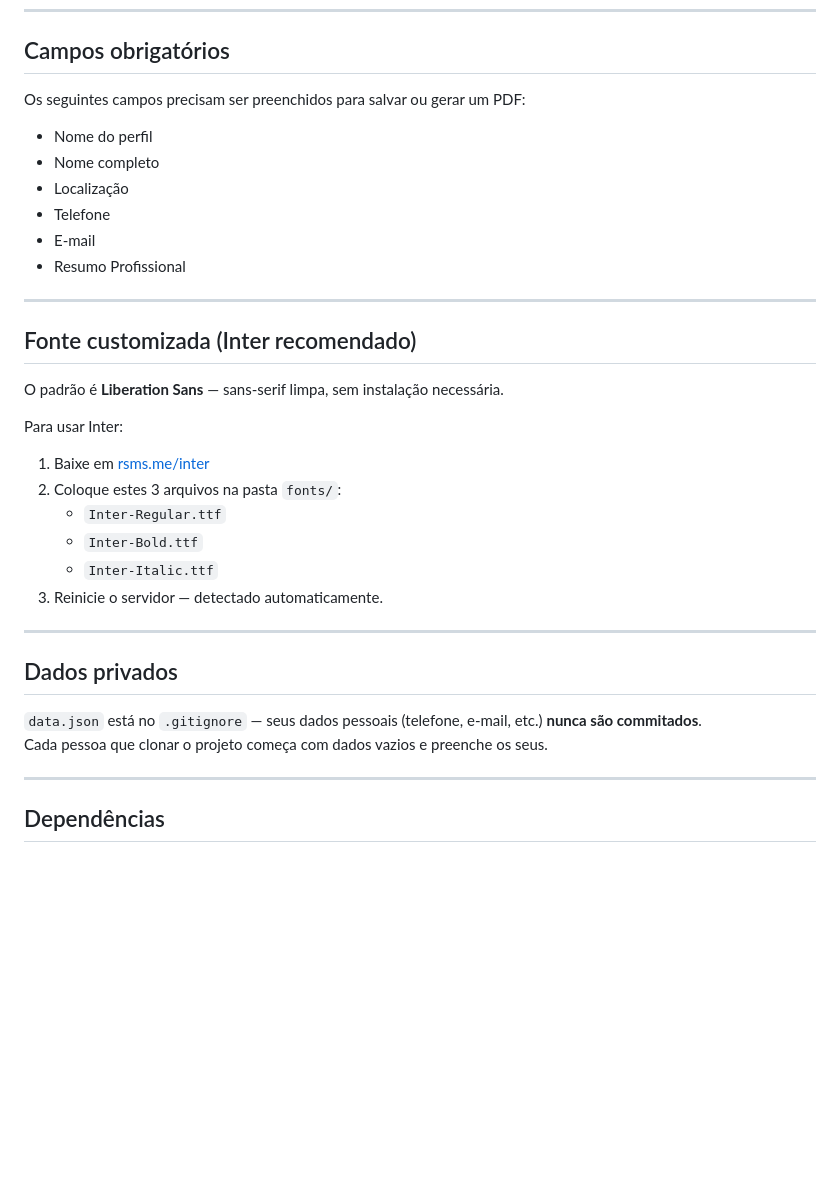
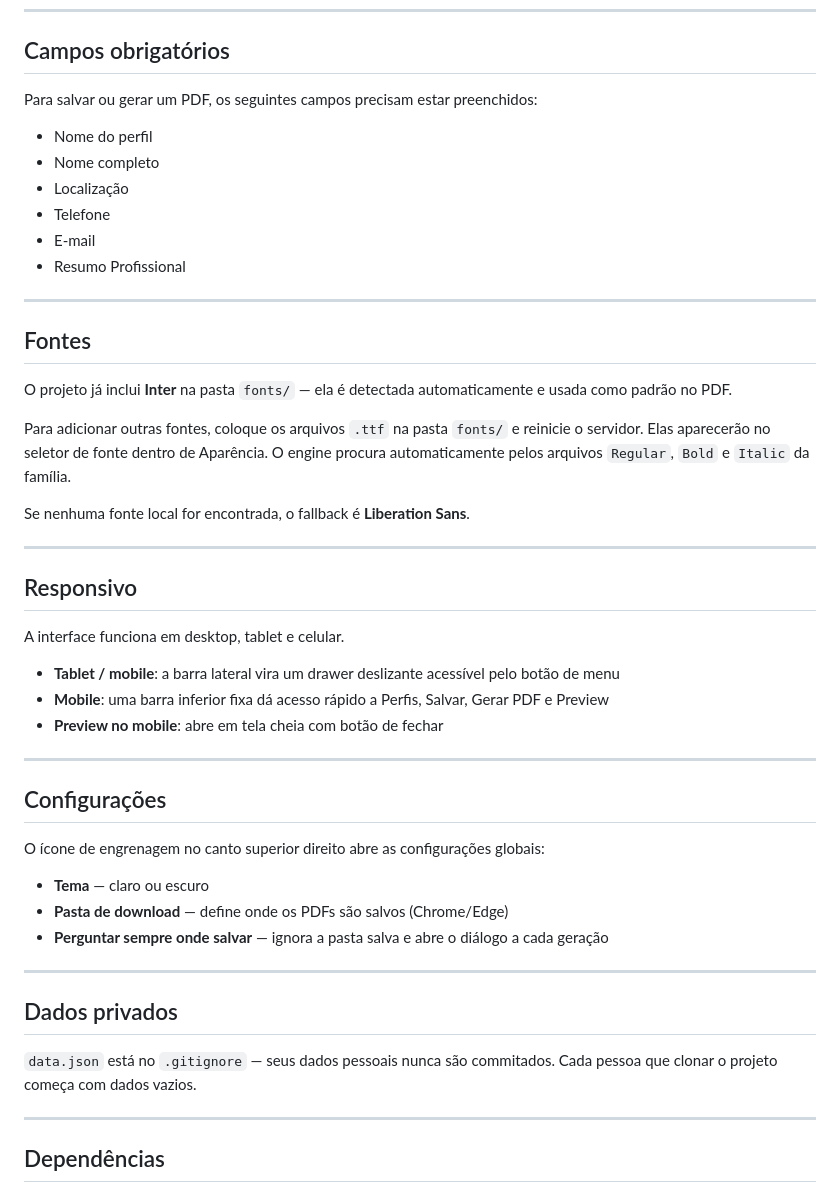
Before and after one commit to Gabriel-Leao/resume-generator, a Markdown page: README.md, the part around one of its changes. Rendered like a GitHub page; blank space fills up the shorter version.

```diff
--- a/README.md
+++ b/README.md
@@ -83,7 +98,7 @@ O badge de duração é calculado automaticamente toda vez que você gera — nu
 
 ## Campos obrigatórios
 
-Os seguintes campos precisam ser preenchidos para salvar ou gerar um PDF:
+Para salvar ou gerar um PDF, os seguintes campos precisam estar preenchidos:
 
 - Nome do perfil
 - Nome completo
@@ -94,25 +109,39 @@ Os seguintes campos precisam ser preenchidos para salvar ou gerar um PDF:
 
 ---
 
-## Fonte customizada (Inter recomendado)
+## Fontes
 
-O padrão é **Liberation Sans** — sans-serif limpa, sem instalação necessária.
+O projeto já inclui **Inter** na pasta `fonts/` — ela é detectada automaticamente e usada como padrão no PDF.
 
-Para usar Inter:
+Para adicionar outras fontes, coloque os arquivos `.ttf` na pasta `fonts/` e reinicie o servidor. Elas aparecerão no seletor de fonte dentro de Aparência. O engine procura automaticamente pelos arquivos `Regular`, `Bold` e `Italic` da família.
 
-1. Baixe em [rsms.me/inter](https://rsms.me/inter/)
-2. Coloque estes 3 arquivos na pasta `fonts/`:
-   - `Inter-Regular.ttf`
-   - `Inter-Bold.ttf`
-   - `Inter-Italic.ttf`
-3. Reinicie o servidor — detectado automaticamente.
+Se nenhuma fonte local for encontrada, o fallback é **Liberation Sans**.
+
+---
+
+## Responsivo
+
+A interface funciona em desktop, tablet e celular.
+
+- **Tablet / mobile**: a barra lateral vira um drawer deslizante acessível pelo botão de menu
+- **Mobile**: uma barra inferior fixa dá acesso rápido a Perfis, Salvar, Gerar PDF e Preview
+- **Preview no mobile**: abre em tela cheia com botão de fechar
+
+---
+
+## Configurações
+
+O ícone de engrenagem no canto superior direito abre as configurações globais:
+
+- **Tema** — claro ou escuro
+- **Pasta de download** — define onde os PDFs são salvos (Chrome/Edge)
+- **Perguntar sempre onde salvar** — ignora a pasta salva e abre o diálogo a cada geração
 
 ---
 
 ## Dados privados
 
-`data.json` está no `.gitignore` — seus dados pessoais (telefone, e-mail, etc.) **nunca são commitados**.
-Cada pessoa que clonar o projeto começa com dados vazios e preenche os seus.
+`data.json` está no `.gitignore` — seus dados pessoais nunca são commitados. Cada pessoa que clonar o projeto começa com dados vazios.
 
 ---
 
```
Also changed, not shown: other parts of README.md (+34 -19 lines).
